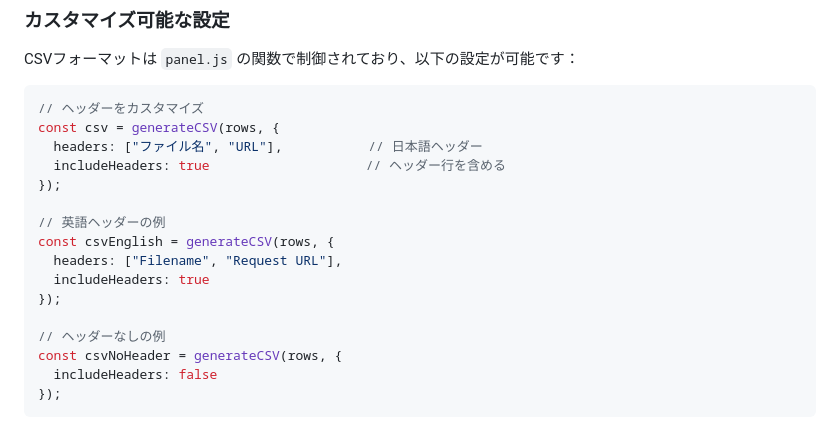
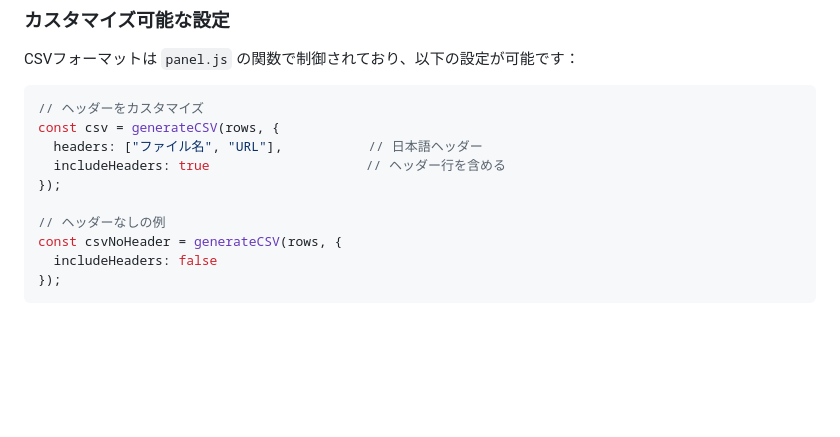
Before and after one commit to AobaIwaki123/url-to-csv, a Markdown page: README.md, the part around one of its changes. Drawn GitHub-style; blank space fills up the shorter version.

```diff
--- a/README.md
+++ b/README.md
@@ -93,12 +99,6 @@ const csv = generateCSV(rows, {
   includeHeaders: true                    // ヘッダー行を含める
 });
 
-// 英語ヘッダーの例
-const csvEnglish = generateCSV(rows, {
-  headers: ["Filename", "Request URL"],
-  includeHeaders: true
-});
-
 // ヘッダーなしの例
 const csvNoHeader = generateCSV(rows, {
   includeHeaders: false
```
Also changed, not shown: other parts of README.md (+97 -9 lines).
